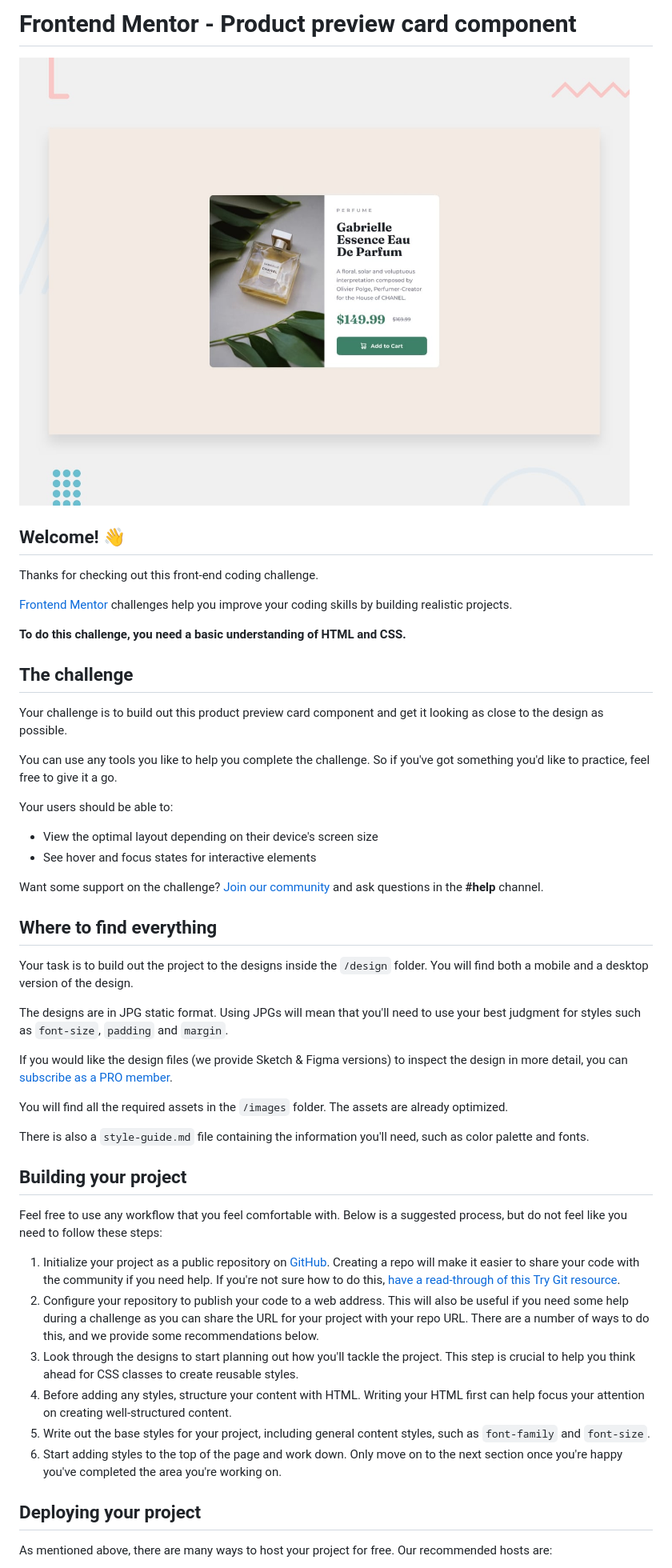
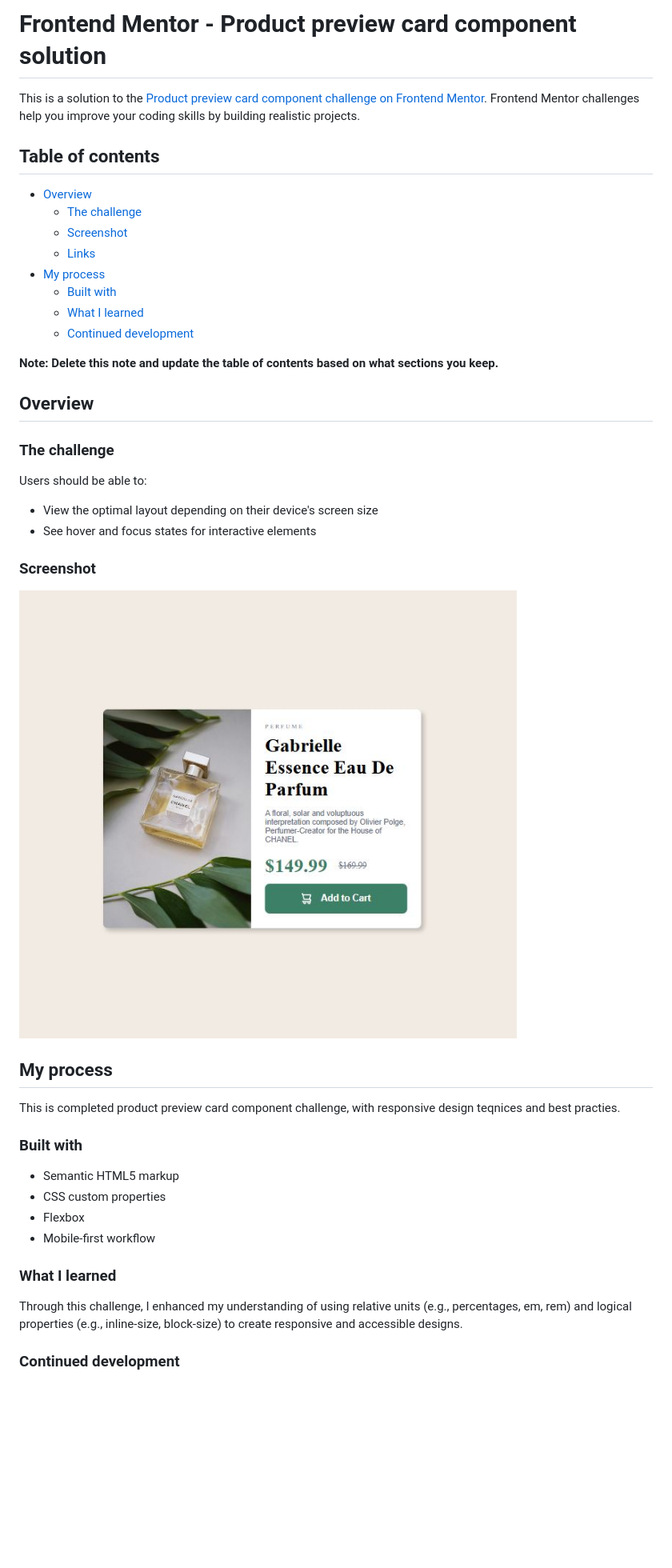
Before and after one commit to MR-Gaid/product-preview-card, a Markdown page: README.md, the part around the change printed below. Shown: that part at 80% size. GitHub-like rendering; pictures changed too: screenshot/Capture.JPG (added); blank space fills up the shorter version.

```diff
--- a/README.md
+++ b/README.md
@@ -1,52 +1,45 @@
-# Frontend Mentor - Product preview card component
+# Frontend Mentor - Product preview card component solution
 
-![Design preview for the Product preview card component coding challenge](./design/desktop-preview.jpg)
+This is a solution to the [Product preview card component challenge on Frontend Mentor](https://www.frontendmentor.io/challenges/product-preview-card-component-GO7UmttRfa). Frontend Mentor challenges help you improve your coding skills by building realistic projects.
 
-## Welcome! 👋
+## Table of contents
 
-Thanks for checking out this front-end coding challenge.
+- [Overview](#overview)
+  - [The challenge](#the-challenge)
+  - [Screenshot](#screenshot)
+  - [Links](#links)
+- [My process](#my-process)
+  - [Built with](#built-with)
+  - [What I learned](#what-i-learned)
+  - [Continued development](#continued-development)
 
-[Frontend Mentor](https://www.frontendmentor.io) challenges help you improve your coding skills by building realistic projects.
+**Note: Delete this note and update the table of contents based on what sections you keep.**
 
-**To do this challenge, you need a basic understanding of HTML and CSS.**
+## Overview
 
-## The challenge
+### The challenge
 
-Your challenge is to build out this product preview card component and get it looking as close to the design as possible.
-
-You can use any tools you like to help you complete the challenge. So if you've got something you'd like to practice, feel free to give it a go.
-
-Your users should be able to:
+Users should be able to:
 
 - View the optimal layout depending on their device's screen size
 - See hover and focus states for interactive elements
 
-Want some support on the challenge? [Join our community](https://www.frontendmentor.io/community) and ask questions in the **#help** channel.
+### Screenshot
 
-## Where to find everything
+![](./screenshot/Capture.JPG)
 
-Your task is to build out the project to the designs inside the `/design` folder. You will find both a mobile and a desktop version of the design.
+## My process
+This is completed product preview card component challenge, with responsive design teqnices and best practies.
+### Built with
 
-The designs are in JPG static format. Using JPGs will mean that you'll need to use your best judgment for styles such as `font-size`, `padding` and `margin`.
+- Semantic HTML5 markup
+- CSS custom properties
+- Flexbox
+- Mobile-first workflow
 
-If you would like the design files (we provide Sketch & Figma versions) to inspect the design in more detail, you can [subscribe as a PRO member](https://www.frontendmentor.io/pro).
+### What I learned
 
-You will find all the required assets in the `/images` folder. The assets are already optimized.
+Through this challenge, I enhanced my understanding of using relative units (e.g., percentages, em, rem) and logical properties (e.g., inline-size, block-size) to create responsive and accessible designs.
 
-There is also a `style-guide.md` file containing the information you'll need, such as color palette and fonts.
+### Continued development
 
-## Building your project
-
-Feel free to use any workflow that you feel comfortable with. Below is a suggested process, but do not feel like you need to follow these steps:
-
-1. Initialize your project as a public repository on [GitHub](https://github.com/). Creating a repo will make it easier to share your code with the community if you need help. If you're not sure how to do this, [have a read-through of this Try Git resource](https://try.github.io/).
-2. Configure your repository to publish your code to a web address. This will also be useful if you need some help during a challenge as you can share the URL for your project with your repo URL. There are a number of ways to do this, and we provide some recommendations below.
-3. Look through the designs to start planning out how you'll tackle the project. This step is crucial to help you think ahead for CSS classes to create reusable styles.
-4. Before adding any styles, structure your content with HTML. Writing your HTML first can help focus your attention on creating well-structured content.
-5. Write out the base styles for your project, including general content styles, such as `font-family` and `font-size`.
-6. Start adding styles to the top of the page and work down. Only move on to the next section once you're happy you've completed the area you're working on.
-
-## Deploying your project
-
-As mentioned above, there are many ways to host your project for free. Our recommended hosts are:
-
```
Also changed, not shown: other parts of README.md (+1 -40 lines), 1 other file.
